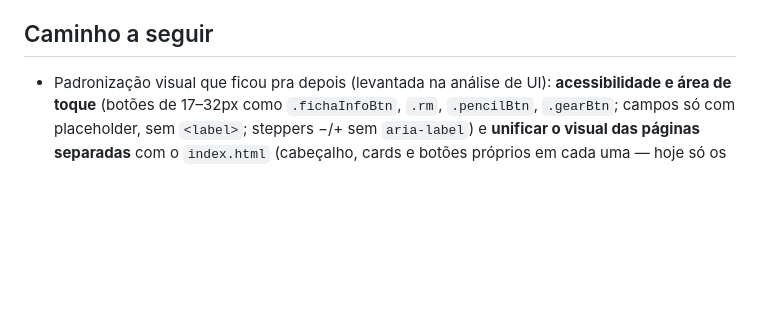
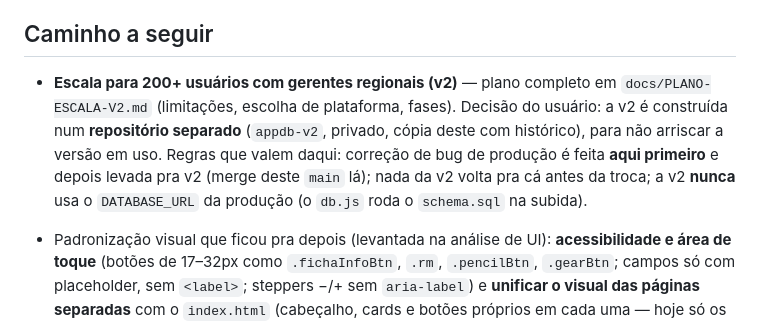
Before and after one commit to russomichelrusso-debug/appdb, a Markdown page: CLAUDE.md, the part around the change. Rendered like a GitHub page; blank space fills up the shorter version.

```diff
--- a/CLAUDE.md
+++ b/CLAUDE.md
@@ -246,6 +246,13 @@ Supabase, sem PR — não é mudança de código.
 
 ## Caminho a seguir
 
+- **Escala para 200+ usuários com gerentes regionais (v2)** — plano completo em
+  `docs/PLANO-ESCALA-V2.md` (limitações, escolha de plataforma, fases). Decisão do usuário: a v2 é
+  construída num **repositório separado** (`appdb-v2`, privado, cópia deste com histórico), para não
+  arriscar a versão em uso. Regras que valem daqui: correção de bug de produção é feita **aqui
+  primeiro** e depois levada pra v2 (merge deste `main` lá); nada da v2 volta pra cá antes da troca;
+  a v2 **nunca** usa o `DATABASE_URL` da produção (o `db.js` roda o `schema.sql` na subida).
+
 - Padronização visual que ficou pra depois (levantada na análise de UI): **acessibilidade e área
   de toque** (botões de 17–32px como `.fichaInfoBtn`, `.rm`, `.pencilBtn`, `.gearBtn`; campos só
   com placeholder, sem `<label>`; steppers −/+ sem `aria-label`) e **unificar o visual das páginas
```
Also changed, not shown: README.md (+3 -0 lines), docs/PLANO-ESCALA-V2.md (added, +181 -0 lines).
